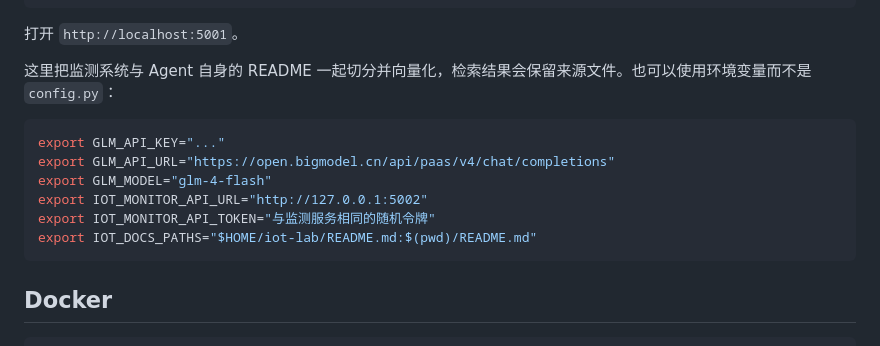
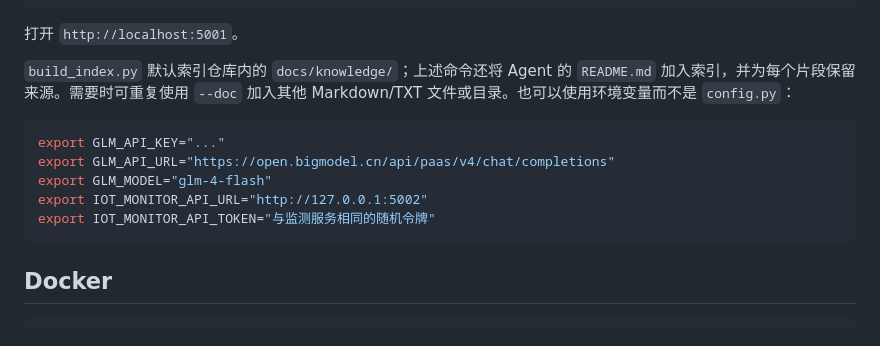
Before and after one commit to xcn666/iot-operations-agent, a Markdown page: README.md, the part around the change. Drawn GitHub-style.

Commit message:
docs: clarify bundled and custom RAG sources

````diff
--- a/README.md
+++ b/README.md
@@ -87,7 +87,7 @@ python3 app.py
 
 打开 `http://localhost:5001`。
 
-这里把监测系统与 Agent 自身的 README 一起切分并向量化，检索结果会保留来源文件。也可以使用环境变量而不是 `config.py`：
+`build_index.py` 默认索引仓库内的 `docs/knowledge/`；上述命令还将 Agent 的 `README.md` 加入索引，并为每个片段保留来源。需要时可重复使用 `--doc` 加入其他 Markdown/TXT 文件或目录。也可以使用环境变量而不是 `config.py`：
 
 ```bash
 export GLM_API_KEY="..."
@@ -95,7 +95,6 @@ export GLM_API_URL="https://open.bigmodel.cn/api/paas/v4/chat/completions"
 export GLM_MODEL="glm-4-flash"
 export IOT_MONITOR_API_URL="http://127.0.0.1:5002"
 export IOT_MONITOR_API_TOKEN="与监测服务相同的随机令牌"
-export IOT_DOCS_PATHS="$HOME/iot-lab/README.md:$(pwd)/README.md"
 ```
 
 ## Docker
````
